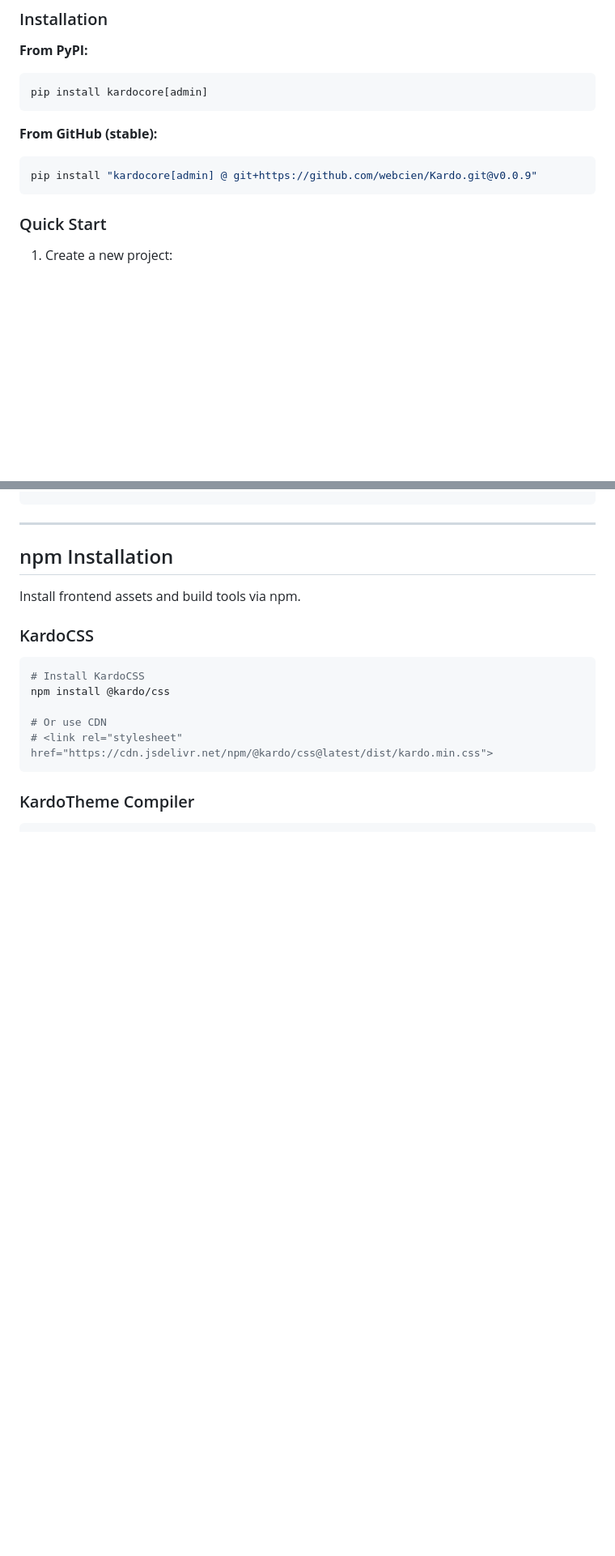
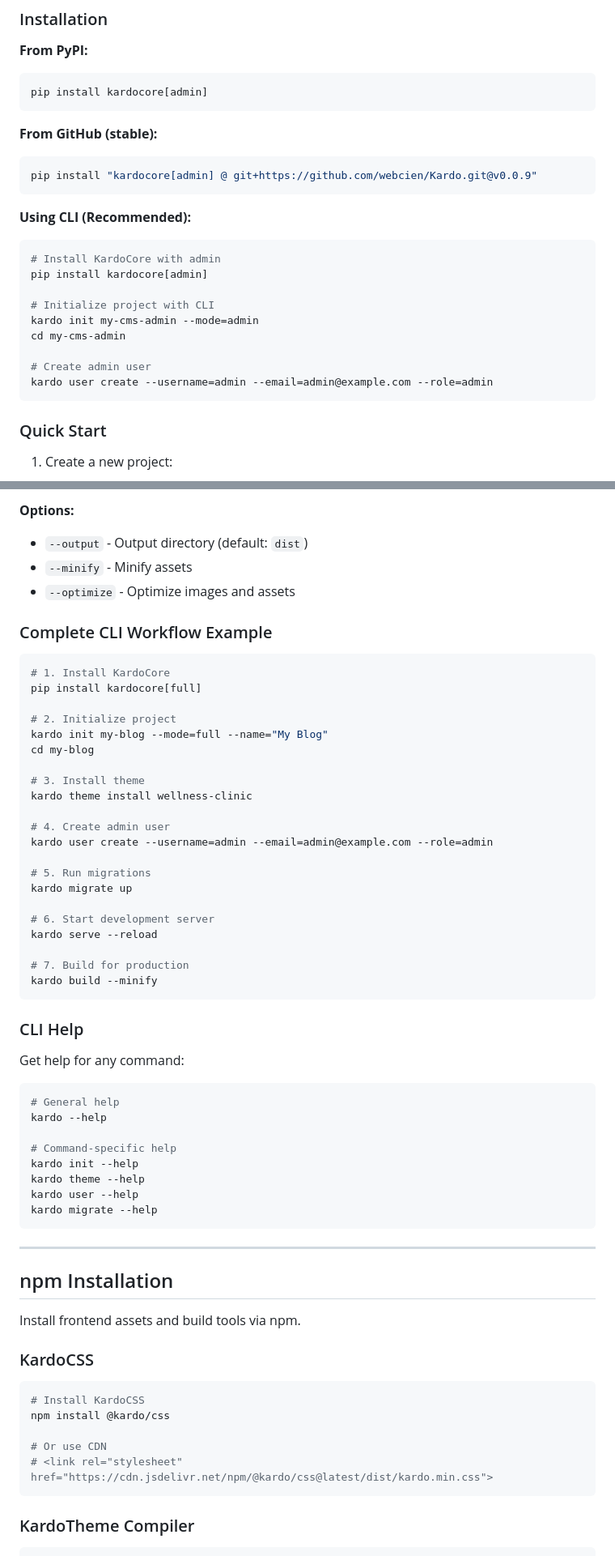
Before and after one commit to webcien/Kardo, a Markdown page: HOW-TO-INSTALL.md, 2 parts joined by grey strips. Shown at 81% size. GitHub-like rendering; blank space fills up the shorter version.

````diff
--- a/HOW-TO-INSTALL.md
+++ b/HOW-TO-INSTALL.md
@@ -138,6 +150,19 @@ pip install kardocore[admin]
 **From GitHub (stable):**
 ```bash
 pip install "kardocore[admin] @ git+https://github.com/webcien/Kardo.git@v0.0.9"
+```
+
+**Using CLI (Recommended):**
+```bash
+# Install KardoCore with admin
+pip install kardocore[admin]
+
+# Initialize project with CLI
+kardo init my-cms-admin --mode=admin
+cd my-cms-admin
+
+# Create admin user
+kardo user create --username=admin --email=admin@example.com --role=admin
 ```
 
 ### Quick Start
@@ -442,3 +663,47 @@ python -m http.server --directory dist 8000
+**Options:**
+- `--output` - Output directory (default: `dist`)
+- `--minify` - Minify assets
+- `--optimize` - Optimize images and assets
+
+### Complete CLI Workflow Example
+
+```bash
+# 1. Install KardoCore
+pip install kardocore[full]
+
+# 2. Initialize project
+kardo init my-blog --mode=full --name="My Blog"
+cd my-blog
+
+# 3. Install theme
+kardo theme install wellness-clinic
+
+# 4. Create admin user
+kardo user create --username=admin --email=admin@example.com --role=admin
+
+# 5. Run migrations
+kardo migrate up
+
+# 6. Start development server
+kardo serve --reload
+
+# 7. Build for production
+kardo build --minify
+```
+
+### CLI Help
+
+Get help for any command:
+
+```bash
+# General help
+kardo --help
+
+# Command-specific help
+kardo init --help
+kardo theme --help
+kardo user --help
+kardo migrate --help
 ```
 
 ---
````
Also changed, not shown: other parts of HOW-TO-INSTALL.md (+212 -4 lines).
